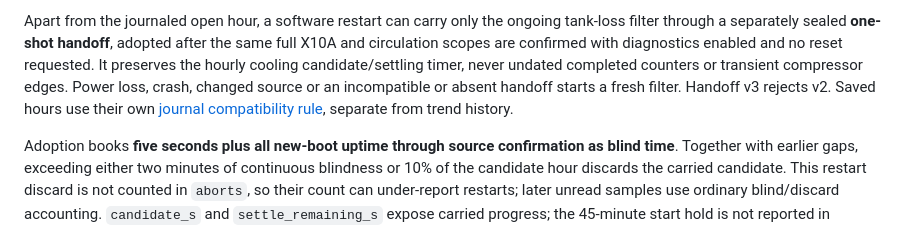
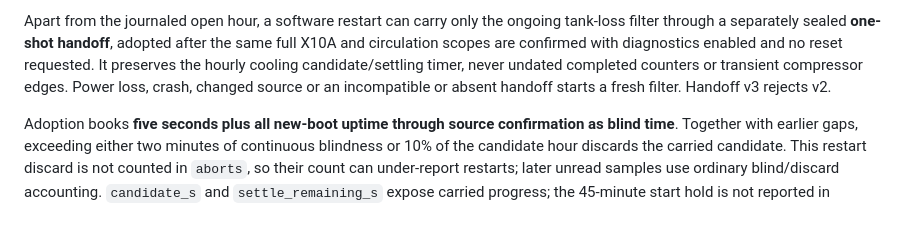
Before and after one commit to 0Bu/daikin-altherma-esp32, a Markdown page: docs/PLANT.md, the part around the change. Drawn GitHub-style.

Commit message:
docs(diagnostics): separate cooling handoff and saved hours

```diff
--- a/docs/PLANT.md
+++ b/docs/PLANT.md
@@ -122,9 +122,7 @@ Apart from the journaled open hour, a software restart can carry only the ongoin
 through a separately sealed **one-shot handoff**, adopted after the same full X10A and circulation
 scopes are confirmed with diagnostics enabled and no reset requested. It preserves the hourly cooling candidate/settling timer,
 never undated completed counters or transient compressor edges. Power loss, crash, changed source
-or an incompatible or absent handoff starts a fresh filter. Handoff v3 rejects v2. Saved hours use
-their own [journal compatibility rule](ARCHITECTURE.md#history-and-diagnosis-persistence), separate
-from trend history.
+or an incompatible or absent handoff starts a fresh filter. Handoff v3 rejects v2.
 
 Adoption books **five seconds plus all new-boot uptime through source confirmation as blind time**.
 Together with earlier gaps, exceeding either two minutes of continuous blindness or 10% of the
```
Also changed, not shown: docs/API.md (+1 -1 lines), docs/DIAGNOSTIC_EVIDENCE.md (+5 -4 lines).
